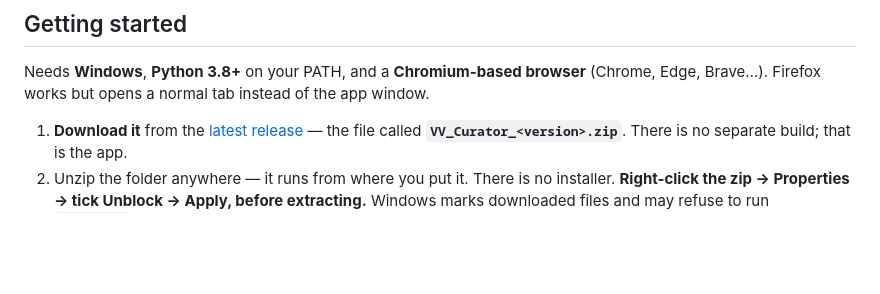
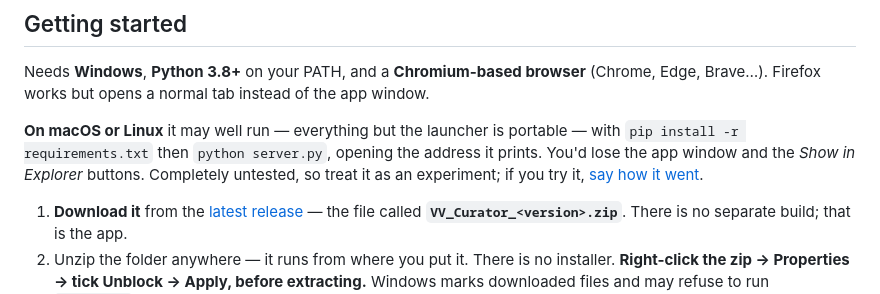
Before and after one commit to vidi-vinci/vv-curator, a Markdown page: README.md, the part around the change. Rendered like a GitHub page; blank space fills up the shorter version.

Commit message:
Say that other platforms might work, without promising they do
Only the launcher and the three Show in Explorer buttons are Windows-bound;
the database, images, video and recycling are all portable. So a curious Mac
or Linux user can already install the requirements and start it by hand, and
the README now says so.

Written as an experiment with an explicit "completely untested" rather than as
support. It has still only ever run on one machine, and promising more than
that is not something a first release can afford.

```diff
--- a/README.md
+++ b/README.md
@@ -60,6 +60,11 @@ If something specific stops you using it, please report it — a named problem i
 
 Needs **Windows**, **Python 3.8+** on your PATH, and a **Chromium-based browser** (Chrome, Edge,
 Brave…). Firefox works but opens a normal tab instead of the app window.
+
+**On macOS or Linux** it may well run — everything but the launcher is portable — with
+`pip install -r requirements.txt` then `python server.py`, opening the address it prints. You'd lose
+the app window and the *Show in Explorer* buttons. Completely untested, so treat it as an
+experiment; if you try it, [say how it went](https://github.com/vidi-vinci/vv-curator/issues).
 
 1. **Download it** from the [latest release](https://github.com/vidi-vinci/vv-curator/releases/latest)
    — the file called **`VV_Curator_<version>.zip`**. There is no separate build; that is the app.
```
